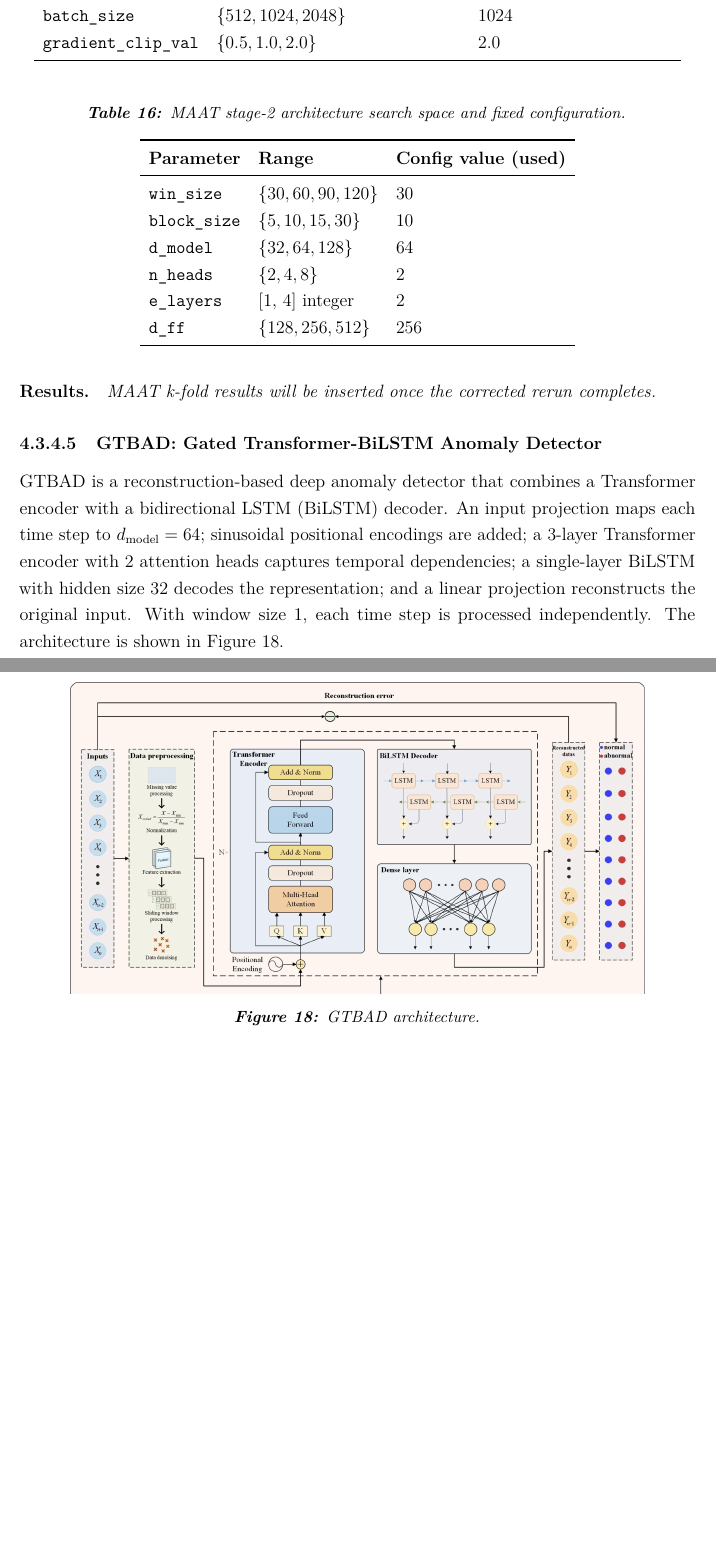
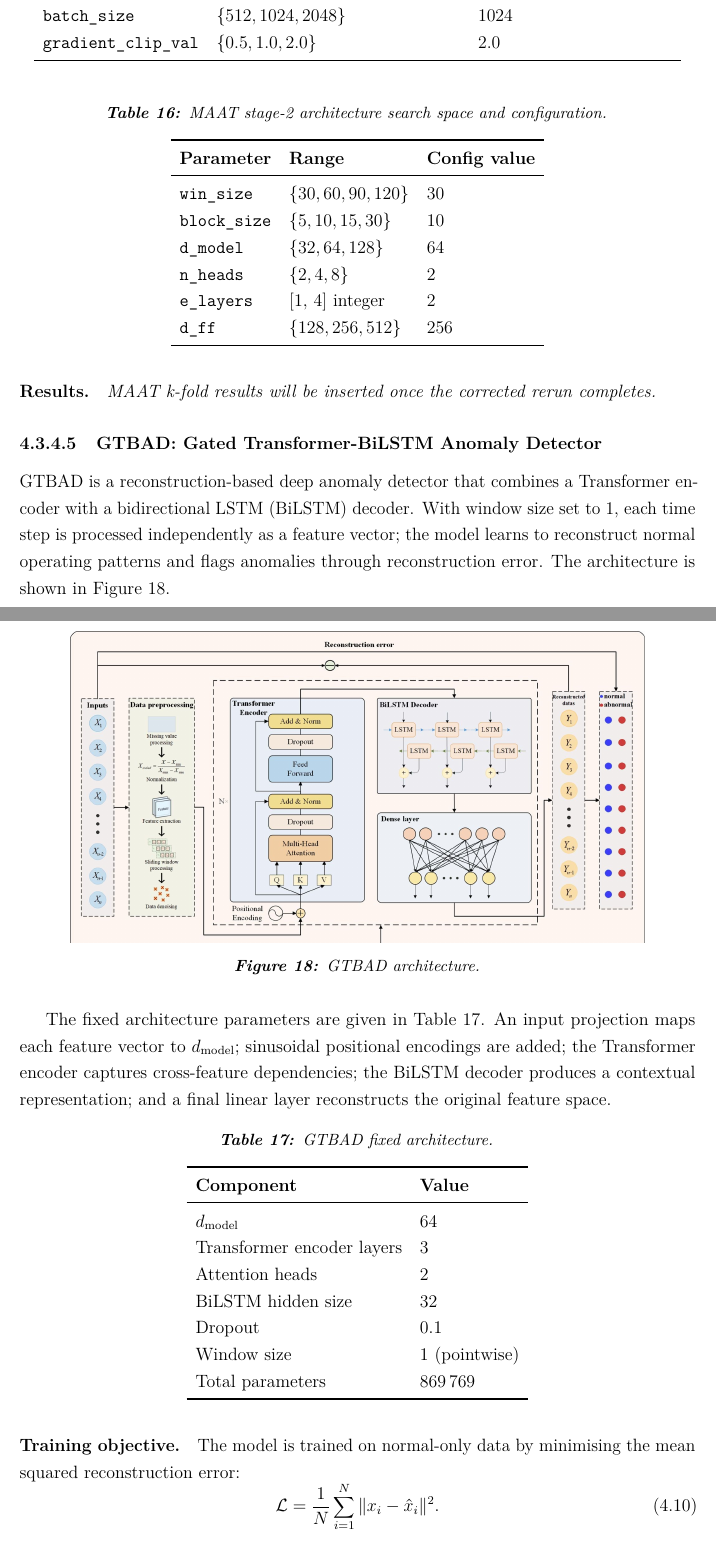
Before and after one commit to Folokee/FaultSense-Thesis, a LaTeX thesis (main.tex, which reads chapters/detection.tex): two parts of pages 76 and 77 of 120 before the commit and two parts of pages 76 and 77 of 121 after it, joined at a grey line, cut so that both start at the same text, the shorter picture padded with empty space. Compiled offline with pdfLaTeX.

Commit message:
expand GTBAD section to match other models' detail level
Add:
- Fixed architecture table (d_model=64, 3 encoder layers, 2 heads,
  BiLSTM hidden=32, dropout=0.1, win_size=1, 869k params)
- Training objective paragraph (MSE reconstruction loss)
- Scoring function explanation (reconstruction error signals deviation)
- HPO table: add actual ranges [1e-5,1e-1] and [16,128]; remove ---
  winning values column (GVSAO doesn't log them separately); honest note

Co-Authored-By: Claude Sonnet 4.6 <noreply@anthropic.com>

```diff
--- a/chapters/detection.tex
+++ b/chapters/detection.tex
@@ -297,10 +297,10 @@ The model is trained with AdamW and a warmup cosine learning-rate schedule. A tw
 
 \begin{table}[H]
 \centering
-\caption{MAAT stage-2 architecture search space and fixed configuration.\label{tab:maat-s2}}
+\caption{MAAT stage-2 architecture search space and configuration.\label{tab:maat-s2}}
 \begin{tabular}{lll}
 \toprule
-\textbf{Parameter} & \textbf{Range} & \textbf{Config value (used)} \\
+\textbf{Parameter} & \textbf{Range} & \textbf{Config value} \\
 \midrule
 \texttt{win\_size}   & $\{30,60,90,120\}$   & 30  \\
 \texttt{block\_size} & $\{5,10,15,30\}$     & 10  \\
@@ -318,7 +318,7 @@ The model is trained with AdamW and a warmup cosine learning-rate schedule. A tw
 % ────────────────────────────────────────────────────────────────────────────
 \subsubsection{GTBAD: Gated Transformer-BiLSTM Anomaly Detector}\label{sec:ad-gtbad}
 
-GTBAD is a reconstruction-based deep anomaly detector that combines a Transformer encoder with a bidirectional LSTM (BiLSTM) decoder. An input projection maps each time step to $d_{\text{model}}=64$; sinusoidal positional encodings are added; a 3-layer Transformer encoder with 2 attention heads captures temporal dependencies; a single-layer BiLSTM with hidden size 32 decodes the representation; and a linear projection reconstructs the original input. With window size 1, each time step is processed independently. The architecture is shown in Figure~\ref{fig:gtbad_architecture}.
+GTBAD is a reconstruction-based deep anomaly detector that combines a Transformer encoder with a bidirectional LSTM (BiLSTM) decoder. With window size set to 1, each time step is processed independently as a feature vector; the model learns to reconstruct normal operating patterns and flags anomalies through reconstruction error. The architecture is shown in Figure~\ref{fig:gtbad_architecture}.
 
 \begin{figure}[H]
     \centering
@@ -326,3 +326,28 @@ GTBAD is a reconstruction-based deep anomaly detector that combines a Transforme
     \caption{GTBAD architecture.\label{fig:gtbad_architecture}}
 \end{figure}
 
+The fixed architecture parameters are given in Table~\ref{tab:gtbad-arch}. An input projection maps each feature vector to $d_{\text{model}}$; sinusoidal positional encodings are added; the Transformer encoder captures cross-feature dependencies; the BiLSTM decoder produces a contextual representation; and a final linear layer reconstructs the original feature space.
+
+\begin{table}[H]
+\centering
+\caption{GTBAD fixed architecture.\label{tab:gtbad-arch}}
+\begin{tabular}{ll}
+\toprule
+\textbf{Component} & \textbf{Value} \\
+\midrule
+$d_{\text{model}}$           & 64 \\
+Transformer encoder layers   & 3 \\
+Attention heads              & 2 \\
+BiLSTM hidden size           & 32 \\
+Dropout                      & 0.1 \\
+Window size                  & 1 (pointwise) \\
+Total parameters             & 869\,769 \\
+\bottomrule
+\end{tabular}
+\end{table}
+
+\paragraph{Training objective.}
+The model is trained on normal-only data by minimising the mean squared reconstruction error:
+\begin{equation}
+    \mathcal{L} = \frac{1}{N}\sum_{i=1}^{N}\|x_i - \hat{x}_i\|^2.
+\end{equation}
```
Also changed, not shown: chapters/detection.tex (13 more changed lines).
